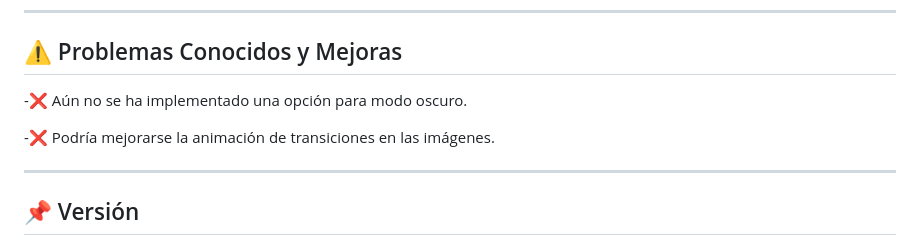
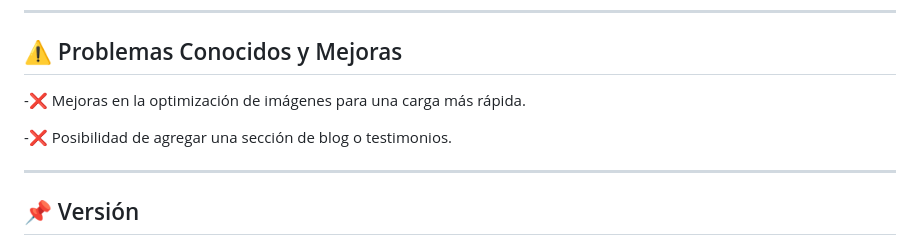
Before and after one commit to PaolaBasualdo/responsividad-grid-layout-media-queries, a Markdown page: README.md, the part around the change. Drawn GitHub-style.

```diff
--- a/README.md
+++ b/README.md
@@ -59,9 +59,9 @@ Este proyecto consiste en la creación de un portafolio personal utilizando CSS
 
 ## ⚠️ Problemas Conocidos y Mejoras
 
--❌ Aún no se ha implementado una opción para modo oscuro.
+-❌ Mejoras en la optimización de imágenes para una carga más rápida.
 
--❌ Podría mejorarse la animación de transiciones en las imágenes.
+-❌ Posibilidad de agregar una sección de blog o testimonios.
 
 ---
 
```
